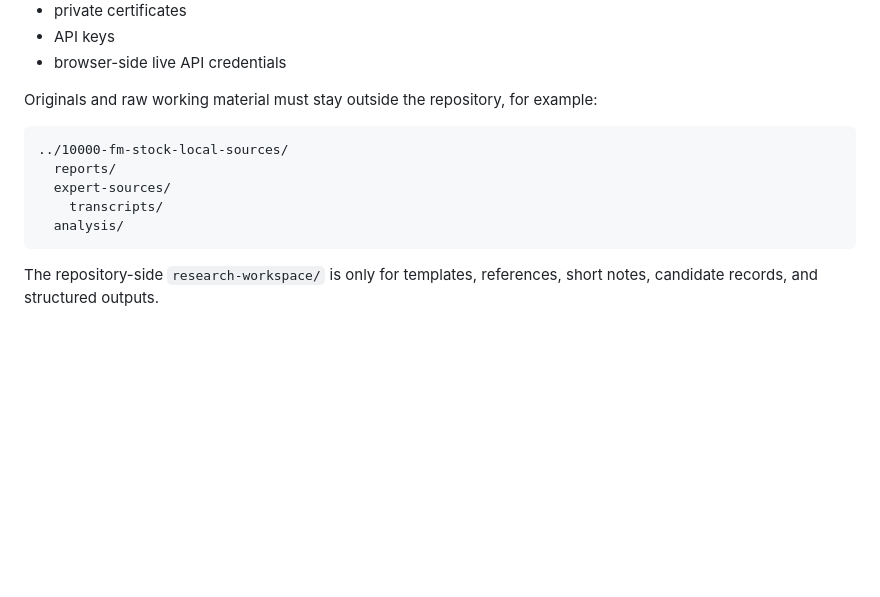
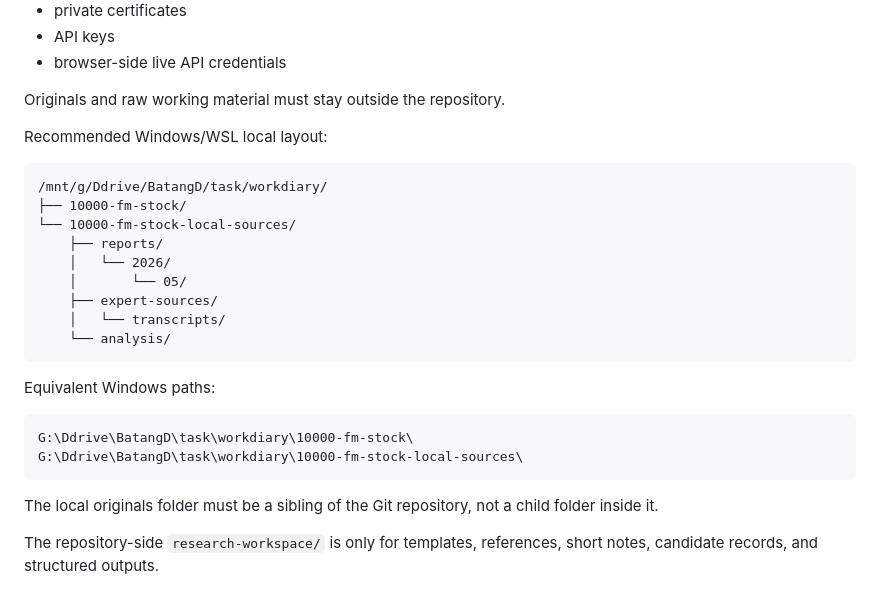
Before and after one commit to skerishKang/10000-fm-stock, a Markdown page: docs/mvp-data-sourcing-strategy.md, the part around the change. Rendered like a GitHub page; blank space fills up the shorter version.

Commit message:
Docs: Clarify local originals sibling folder layout

````diff
--- a/docs/mvp-data-sourcing-strategy.md
+++ b/docs/mvp-data-sourcing-strategy.md
@@ -64,15 +64,30 @@ The repository must not store or redistribute:
 - API keys
 - browser-side live API credentials
 
-Originals and raw working material must stay outside the repository, for example:
+Originals and raw working material must stay outside the repository.
+
+Recommended Windows/WSL local layout:
 
 ```text
-../10000-fm-stock-local-sources/
-  reports/
-  expert-sources/
-    transcripts/
-  analysis/
+/mnt/g/Ddrive/BatangD/task/workdiary/
+├── 10000-fm-stock/
+└── 10000-fm-stock-local-sources/
+    ├── reports/
+    │   └── 2026/
+    │       └── 05/
+    ├── expert-sources/
+    │   └── transcripts/
+    └── analysis/
 ```
+
+Equivalent Windows paths:
+
+```text
+G:\Ddrive\BatangD\task\workdiary\10000-fm-stock\
+G:\Ddrive\BatangD\task\workdiary\10000-fm-stock-local-sources\
+```
+
+The local originals folder must be a sibling of the Git repository, not a child folder inside it.
 
 The repository-side `research-workspace/` is only for templates, references, short notes, candidate records, and structured outputs.
 
````
